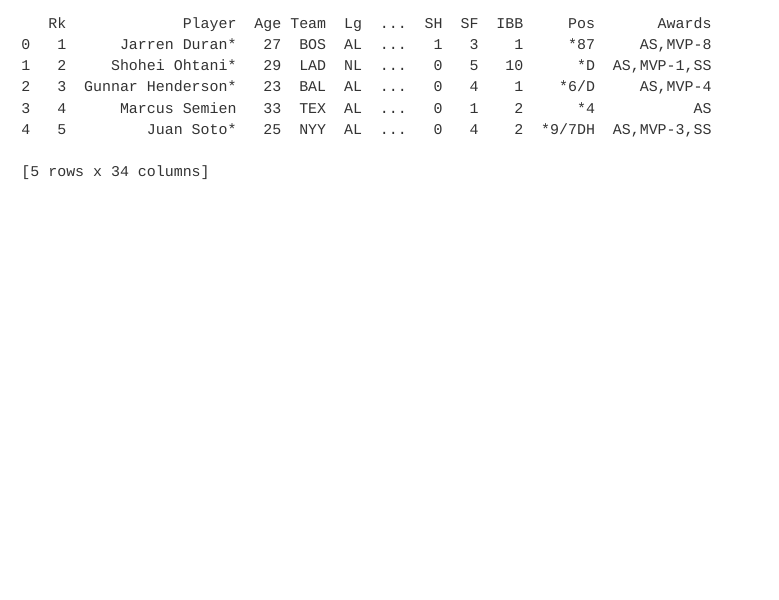
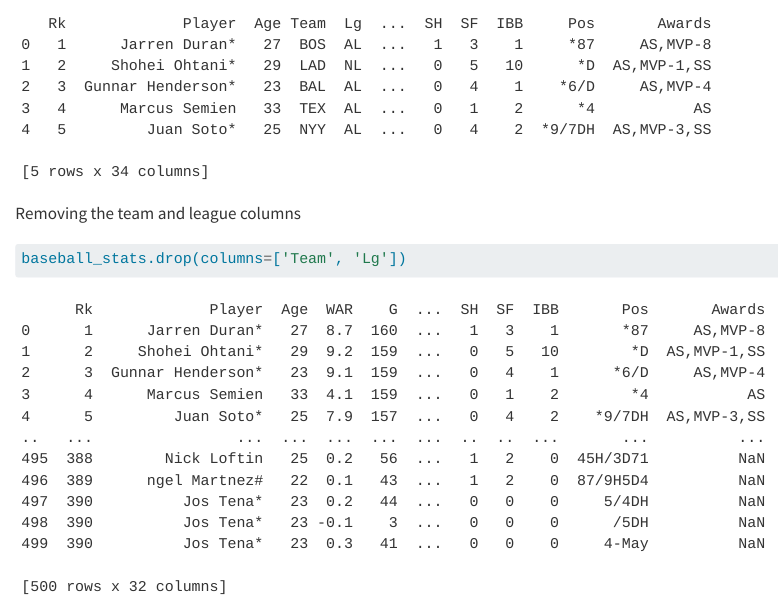
Before and after one commit to rylandbangerter/applied-programming, a Quarto document (baseball.qmd): the page in a window 1100 px wide, from 190 px down. Rendered offline with R 4.5, knitr and Pandoc in place of Quarto, with nearby package versions.

Commit message:
removing team and league columns

````diff
--- a/baseball.qmd
+++ b/baseball.qmd
@@ -9,3 +9,11 @@ baseball_stats = pd.read_csv('baseball_stats.csv', encoding_errors ="ignore")
 # Display the first few rows of the dataframe
 baseball_stats.head()
 ```
+
+
+Removing the team and league columns
+
+
+```{python}
+baseball_stats.drop(columns=['Team', 'Lg'])
+```
````
